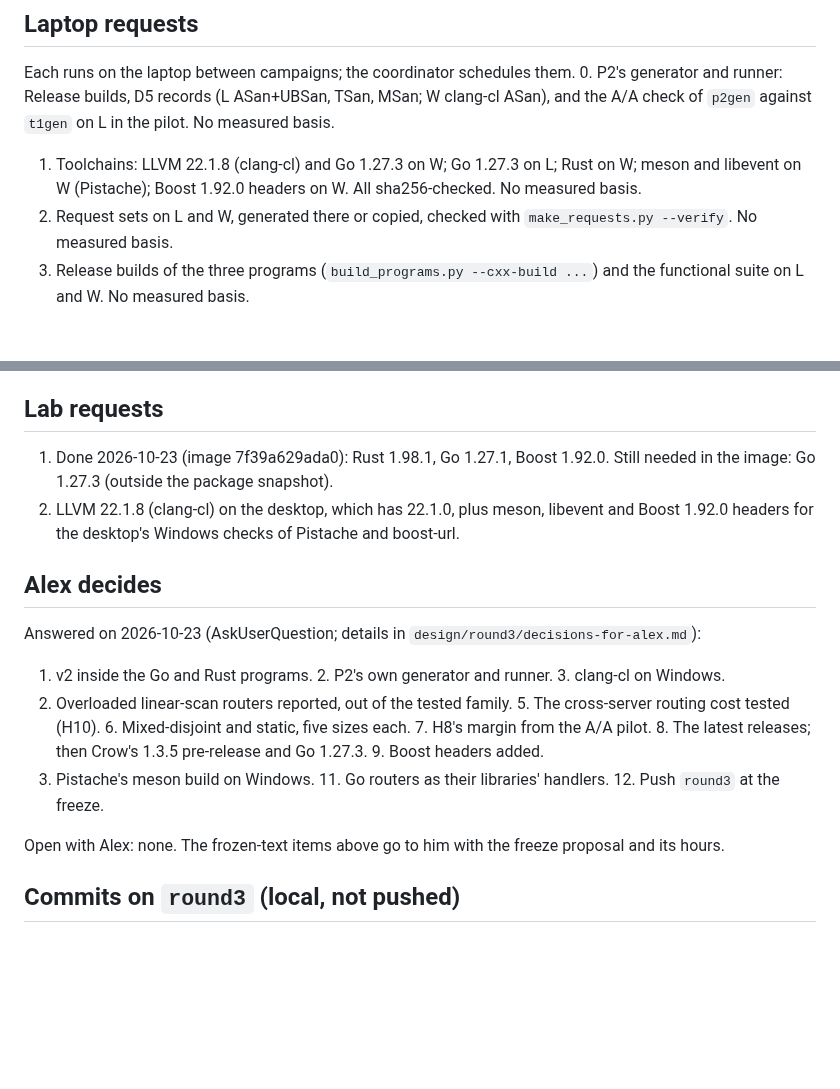
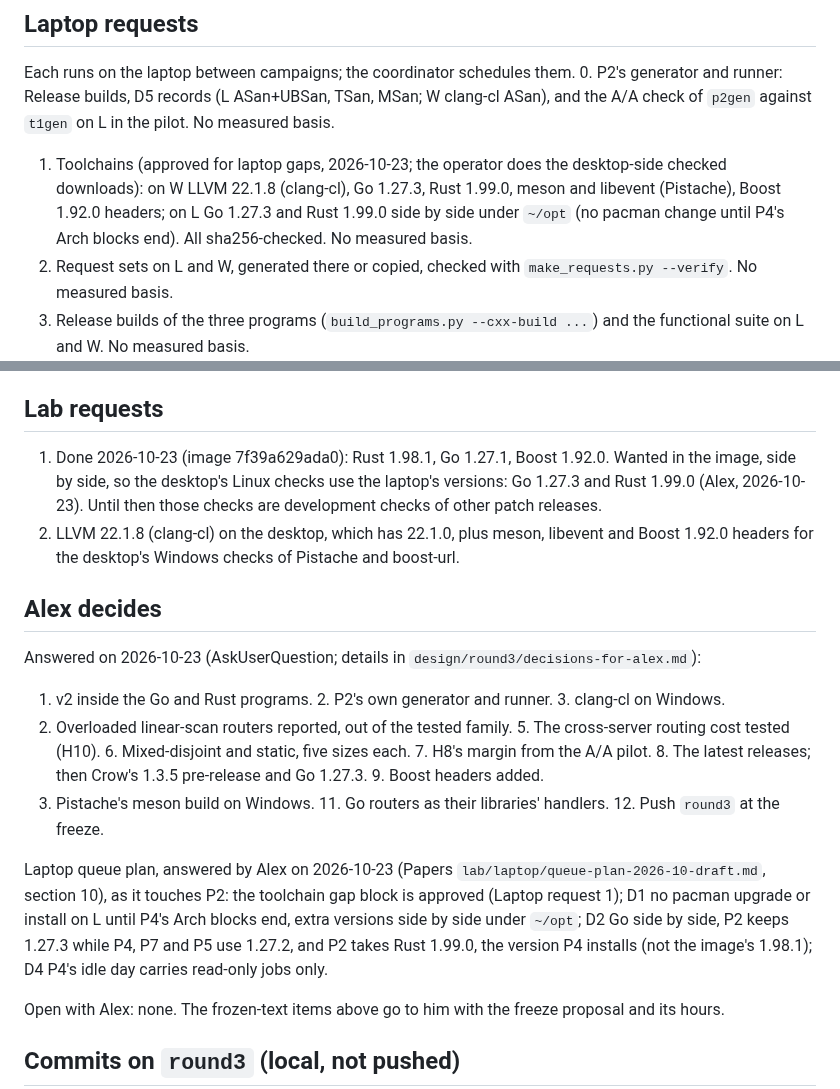
Before and after one commit to Alex-Tsvetanov/paper-typed-routing, a Markdown page: STATE.md, 2 parts joined by grey strips. Drawn GitHub-style; blank space fills up the shorter version.

Commit message:
docs(round3): Alex's laptop queue answers as they touch P2 (toolchain gap block approved, side-by-side Go 1.27.3 and Rust 1.99.0, no pacman change on L) [skip ci]

```diff
--- a/STATE.md
+++ b/STATE.md
@@ -108,8 +108,10 @@ m = 1,000, on both shapes; at m = 100,000 the linear-scan arms get the ring only
 Each runs on the laptop between campaigns; the coordinator schedules them.
 0. P2's generator and runner: Release builds, D5 records (L ASan+UBSan, TSan, MSan; W clang-cl
    ASan), and the A/A check of `p2gen` against `t1gen` on L in the pilot. No measured basis.
-1. Toolchains: LLVM 22.1.8 (clang-cl) and Go 1.27.3 on W; Go 1.27.3 on L; Rust on W; meson and
-   libevent on W (Pistache); Boost 1.92.0 headers on W. All sha256-checked. No measured basis.
+1. Toolchains (approved for laptop gaps, 2026-10-23; the operator does the desktop-side checked
+   downloads): on W LLVM 22.1.8 (clang-cl), Go 1.27.3, Rust 1.99.0, meson and libevent
+   (Pistache), Boost 1.92.0 headers; on L Go 1.27.3 and Rust 1.99.0 side by side under `~/opt`
+   (no pacman change until P4's Arch blocks end). All sha256-checked. No measured basis.
 2. Request sets on L and W, generated there or copied, checked with `make_requests.py --verify`.
    No measured basis.
 3. Release builds of the three programs (`build_programs.py --cxx-build ...`) and the functional
@@ -127,8 +129,10 @@ Each runs on the laptop between campaigns; the coordinator schedules them.
 
 ## Lab requests
 
-1. Done 2026-10-23 (image 7f39a629ada0): Rust 1.98.1, Go 1.27.1, Boost 1.92.0. Still needed in the
-   image: Go 1.27.3 (outside the package snapshot).
+1. Done 2026-10-23 (image 7f39a629ada0): Rust 1.98.1, Go 1.27.1, Boost 1.92.0. Wanted in the
+   image, side by side, so the desktop's Linux checks use the laptop's versions: Go 1.27.3 and
+   Rust 1.99.0 (Alex, 2026-10-23). Until then those checks are development checks of other patch
+   releases.
 2. LLVM 22.1.8 (clang-cl) on the desktop, which has 22.1.0, plus meson, libevent and Boost 1.92.0
    headers for the desktop's Windows checks of Pistache and boost-url.
 
@@ -141,6 +145,12 @@ cost tested (H10). 6. Mixed-disjoint and static, five sizes each. 7. H8's margin
 pilot. 8. The latest releases; then Crow's 1.3.5 pre-release and Go 1.27.3. 9. Boost headers added.
 10. Pistache's meson build on Windows. 11. Go routers as their libraries' handlers. 12. Push
 `round3` at the freeze.
+
+Laptop queue plan, answered by Alex on 2026-10-23 (Papers `lab/laptop/queue-plan-2026-10-draft.md`,
+section 10), as it touches P2: the toolchain gap block is approved (Laptop request 1); D1 no pacman
+upgrade or install on L until P4's Arch blocks end, extra versions side by side under `~/opt`; D2
+Go side by side, P2 keeps 1.27.3 while P4, P7 and P5 use 1.27.2, and P2 takes Rust 1.99.0, the
+version P4 installs (not the image's 1.98.1); D4 P4's idle day carries read-only jobs only.
 
 Open with Alex: none. The frozen-text items above go to him with the freeze proposal and its hours.
 
```
